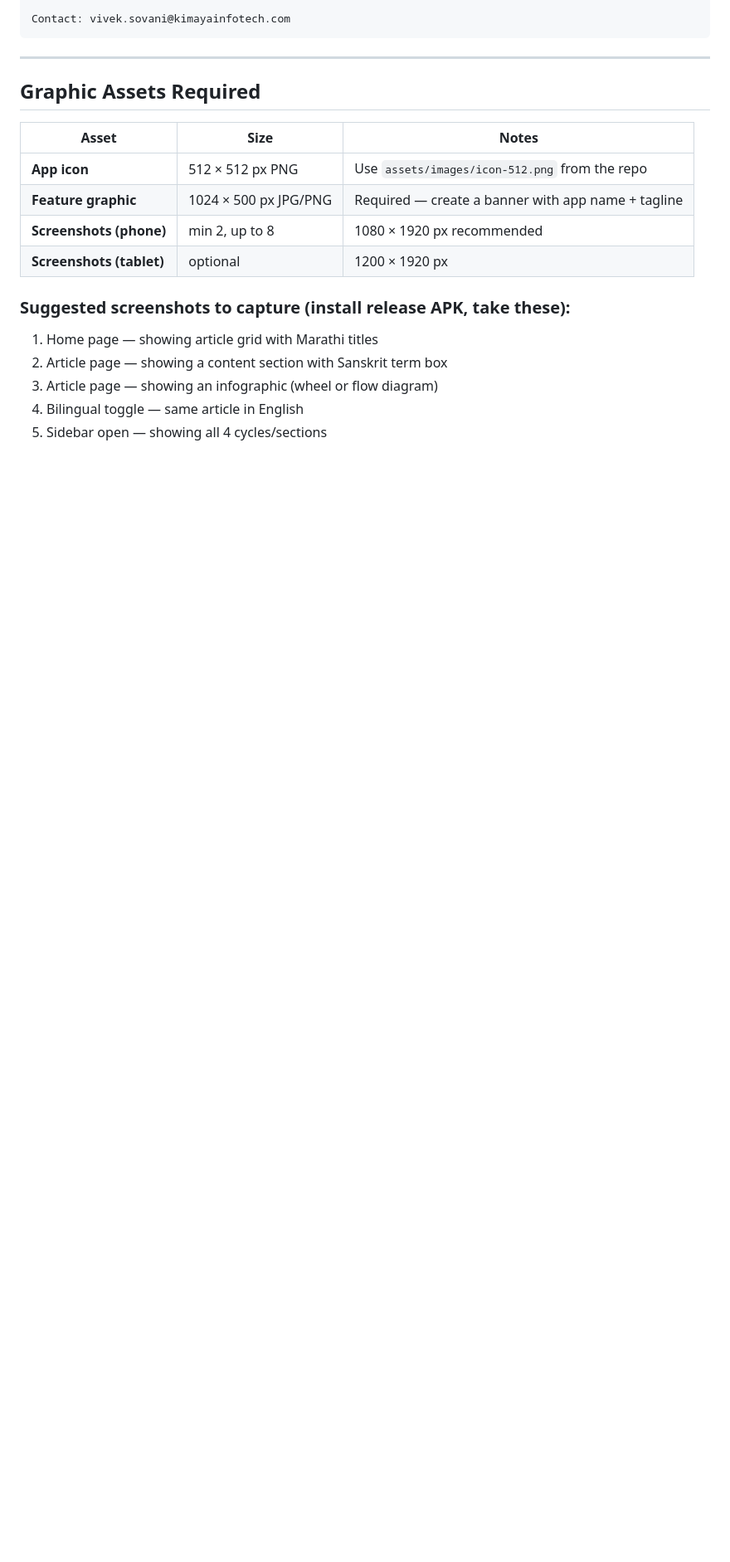
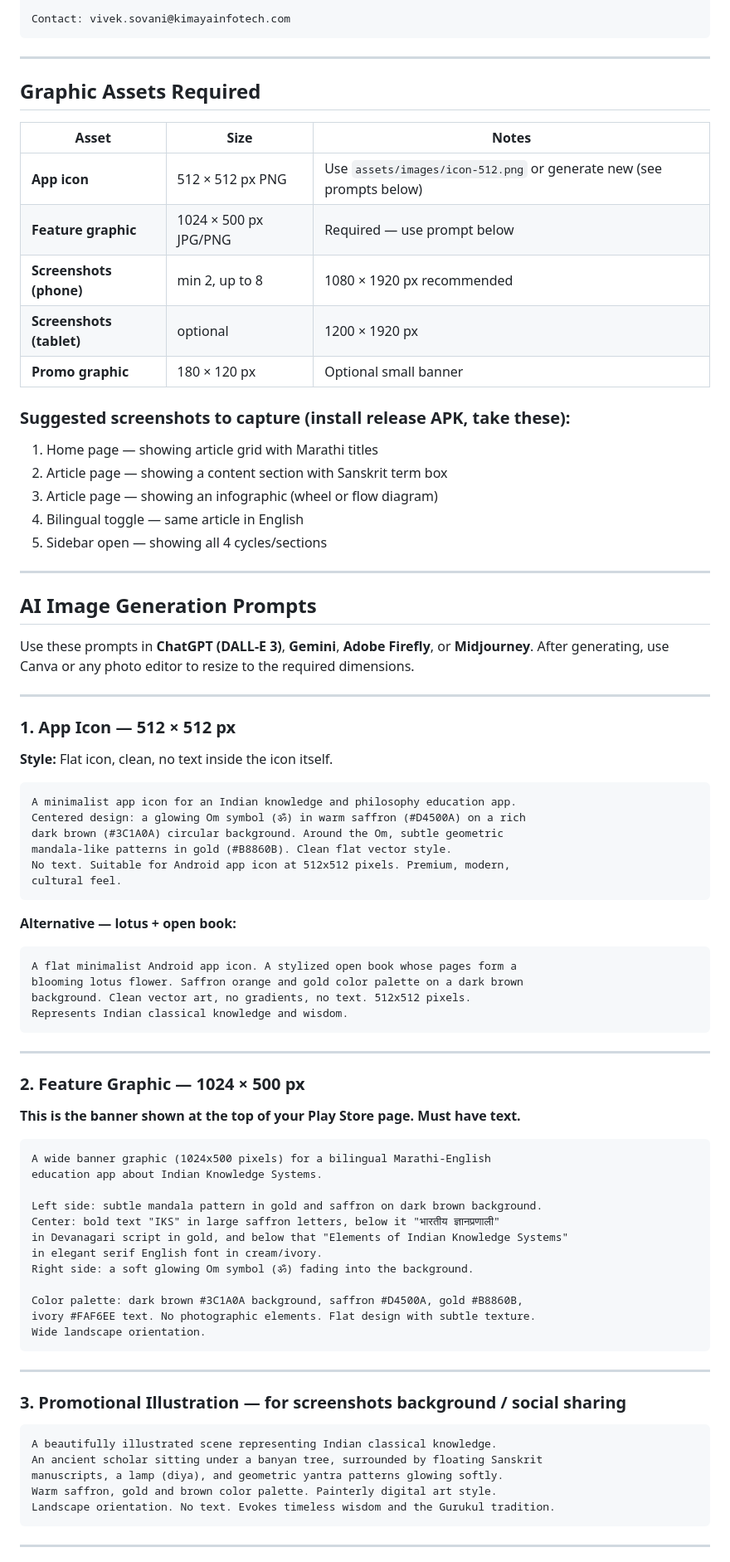
Before and after one commit to vivek-sovani/IKS, a Markdown page: android/store.md, the part around one of its changes. Shown at 83% size. Rendered like a GitHub page; blank space fills up the shorter version.

Commit message:
docs: add AI image generation prompts to store.md

````diff
--- a/android/store.md
+++ b/android/store.md
@@ -152,10 +152,11 @@ Contact: vivek.sovani@kimayainfotech.com
 
 | Asset | Size | Notes |
 |---|---|---|
-| **App icon** | 512 × 512 px PNG | Use `assets/images/icon-512.png` from the repo |
-| **Feature graphic** | 1024 × 500 px JPG/PNG | Required — create a banner with app name + tagline |
+| **App icon** | 512 × 512 px PNG | Use `assets/images/icon-512.png` or generate new (see prompts below) |
+| **Feature graphic** | 1024 × 500 px JPG/PNG | Required — use prompt below |
 | **Screenshots (phone)** | min 2, up to 8 | 1080 × 1920 px recommended |
 | **Screenshots (tablet)** | optional | 1200 × 1920 px |
+| **Promo graphic** | 180 × 120 px | Optional small banner |
 
 ### Suggested screenshots to capture (install release APK, take these):
 1. Home page — showing article grid with Marathi titles
@@ -163,3 +164,69 @@ Contact: vivek.sovani@kimayainfotech.com
 3. Article page — showing an infographic (wheel or flow diagram)
 4. Bilingual toggle — same article in English
 5. Sidebar open — showing all 4 cycles/sections
+
+---
+
+## AI Image Generation Prompts
+
+Use these prompts in **ChatGPT (DALL-E 3)**, **Gemini**, **Adobe Firefly**, or **Midjourney**.
+After generating, use Canva or any photo editor to resize to the required dimensions.
+
+---
+
+### 1. App Icon — 512 × 512 px
+
+**Style:** Flat icon, clean, no text inside the icon itself.
+
+```
+A minimalist app icon for an Indian knowledge and philosophy education app.
+Centered design: a glowing Om symbol (ॐ) in warm saffron (#D4500A) on a rich
+dark brown (#3C1A0A) circular background. Around the Om, subtle geometric
+mandala-like patterns in gold (#B8860B). Clean flat vector style.
+No text. Suitable for Android app icon at 512x512 pixels. Premium, modern,
+cultural feel.
+```
+
+**Alternative — lotus + open book:**
+```
+A flat minimalist Android app icon. A stylized open book whose pages form a
+blooming lotus flower. Saffron orange and gold color palette on a dark brown
+background. Clean vector art, no gradients, no text. 512x512 pixels.
+Represents Indian classical knowledge and wisdom.
+```
+
+---
+
+### 2. Feature Graphic — 1024 × 500 px
+
+**This is the banner shown at the top of your Play Store page. Must have text.**
+
+```
+A wide banner graphic (1024x500 pixels) for a bilingual Marathi-English
+education app about Indian Knowledge Systems.
+
+Left side: subtle mandala pattern in gold and saffron on dark brown background.
+Center: bold text "IKS" in large saffron letters, below it "भारतीय ज्ञानप्रणाली"
+in Devanagari script in gold, and below that "Elements of Indian Knowledge Systems"
+in elegant serif English font in cream/ivory.
+Right side: a soft glowing Om symbol (ॐ) fading into the background.
+
+Color palette: dark brown #3C1A0A background, saffron #D4500A, gold #B8860B,
+ivory #FAF6EE text. No photographic elements. Flat design with subtle texture.
+Wide landscape orientation.
+```
+
+---
+
+### 3. Promotional Illustration — for screenshots background / social sharing
+
+```
+A beautifully illustrated scene representing Indian classical knowledge.
+An ancient scholar sitting under a banyan tree, surrounded by floating Sanskrit
+manuscripts, a lamp (diya), and geometric yantra patterns glowing softly.
+Warm saffron, gold and brown color palette. Painterly digital art style.
+Landscape orientation. No text. Evokes timeless wisdom and the Gurukul tradition.
+```
+
+---
+
````
Also changed, not shown: other parts of android/store.md (+39 -0 lines).
